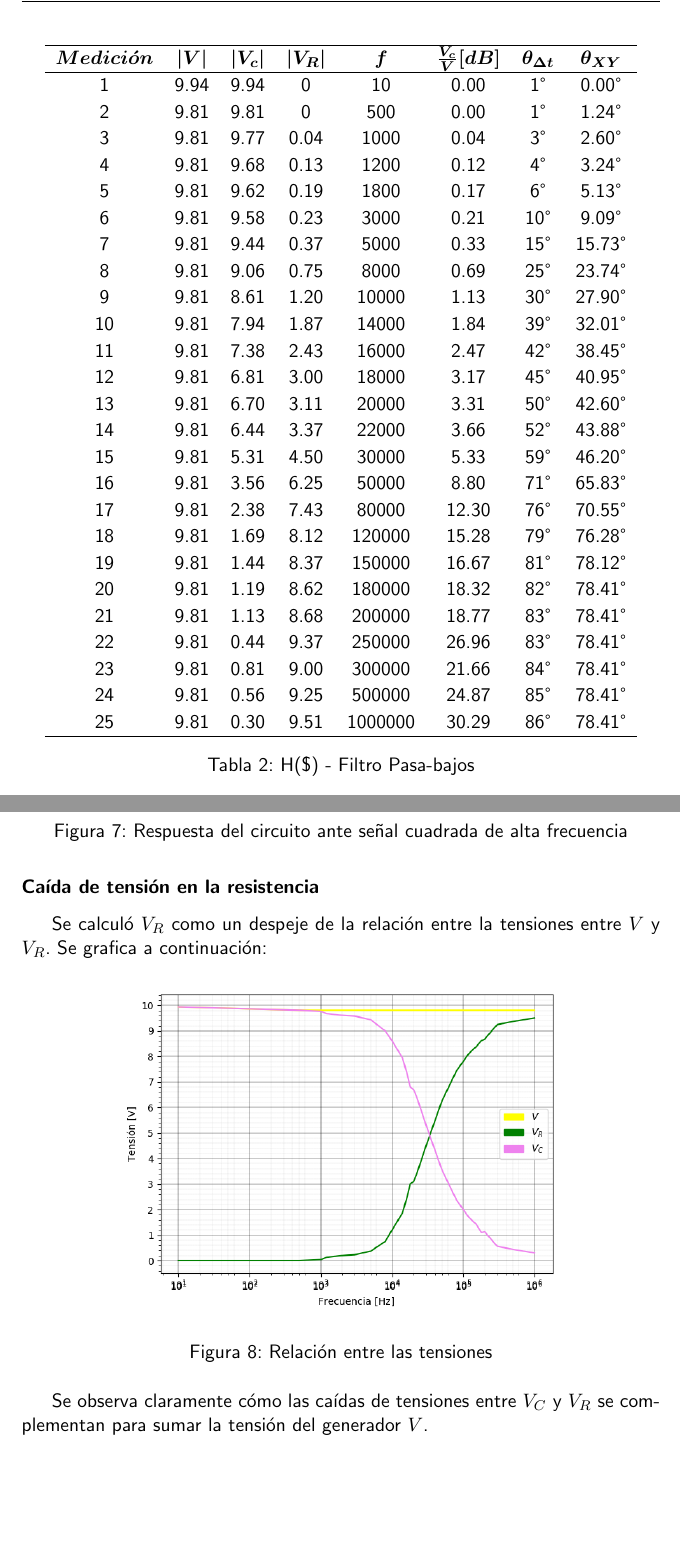
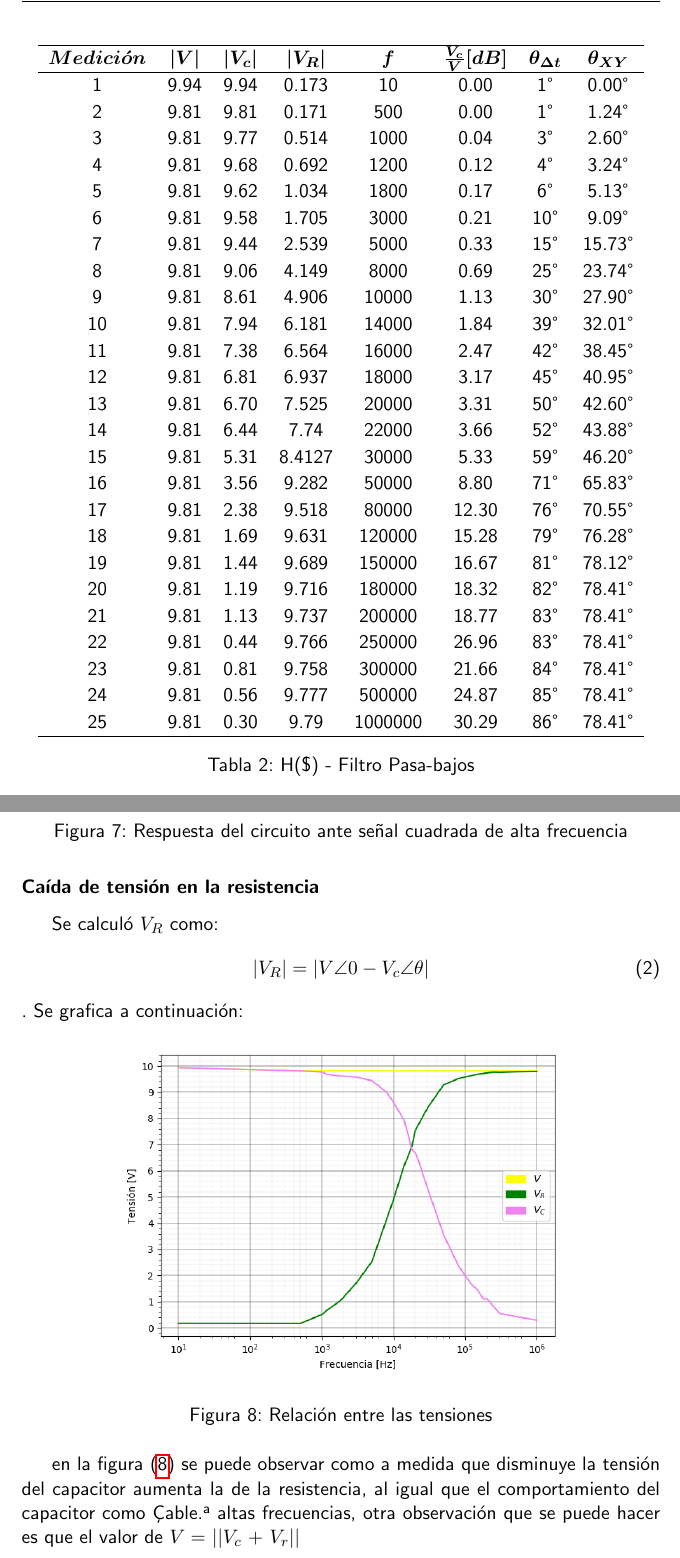
Before and after one commit to tlondero/LABO, a LaTeX document (TP1/Informe/TP1.tex): two parts of pages 5 and 7 of 18, joined at a grey line, cut so that both start at the same text, the shorter picture padded with empty space. Compiled offline with pdfLaTeX.

Commit message:
cambios curva

```diff
--- a/TP1/Informe/TP1.tex
+++ b/TP1/Informe/TP1.tex
@@ -179,31 +179,31 @@ Luego se tomaron varios valores tanto de $V_C$ como de $V_{gen}$, barriendo frec
             \hline
              \bm{$Medici\acute{o}n$} &  $\bm{|V|}$ & $\bm{|V_c|}$& $\bm{|V_R|}$ & $\bm{f}$ & $\bm{\frac{V_c}{V}[dB]}$ & $\bm{\theta_{\Delta t}}$  &  $\bm{\theta_{XY}}$\\
              \hline
-                1&	9.94&	9.94&	0	&	10	&	0.00&	1°&		0.00°\\
-				2&	9.81&	9.81&	0	&	500	&	0.00&	1°&		1.24°\\
-				3&	9.81&	9.77&	0.04&	1000&	0.04&	3°&		2.60°\\
-				4&	9.81&	9.68&	0.13&	1200&	0.12&	4°&		3.24°\\
-				5&	9.81&	9.62&	0.19&	1800&	0.17&	6°&		5.13°\\
-				6&	9.81&	9.58&	0.23&	3000&	0.21&	10°&	9.09°\\
-				7&	9.81&	9.44&	0.37&	5000&	0.33&	15°&	15.73°\\
-				8&	9.81&	9.06&	0.75&	8000&	0.69&	25°&	23.74°\\
-				9&	9.81&	8.61&	1.20&	10000&	1.13&	30°&	27.90°\\
-				10&	9.81&	7.94&	1.87&	14000&	1.84&	39°&	32.01°\\
-				11&	9.81&	7.38&	2.43&	16000&	2.47&	42°&	38.45°\\
-				12&	9.81&	6.81&	3.00&	18000&	3.17&	45°&	40.95°\\
-				13&	9.81&	6.70&	3.11&	20000&	3.31&	50°&	42.60°\\
-				14&	9.81&	6.44&	3.37&	22000&	3.66&	52°&	43.88°\\
-				15&	9.81&	5.31&	4.50&	30000&	5.33&	59°&	46.20°\\
-				16&	9.81&	3.56&	6.25&	50000&	8.80&	71°&	65.83°\\
-				17&	9.81&	2.38&	7.43&	80000&	12.30&	76°&	70.55°\\
-				18&	9.81&	1.69&	8.12&	120000&	15.28&	79°&	76.28°\\
-				19&	9.81&	1.44&	8.37&	150000&	16.67&	81°&	78.12°\\
-				20&	9.81&	1.19&	8.62&	180000&	18.32&	82°&	78.41°\\
-				21&	9.81&	1.13&	8.68&	200000&	18.77&	83°&	78.41°\\
-				22&	9.81&	0.44&	9.37&	250000&	26.96&	83°&	78.41°\\
-				23&	9.81&	0.81&	9.00&	300000&	21.66&	84°&	78.41°\\
-				24&	9.81&	0.56&	9.25&	500000&	24.87&	85°&	78.41°\\
-				25&	9.81&	0.30&	9.51&	1000000&30.29&	86°&	78.41°\\
+                1&	9.94&	9.94&	0.173	&	10	&	0.00&	1°&		0.00°\\
+				2&	9.81&	9.81&	0.171	&	500	&	0.00&	1°&		1.24°\\
+				3&	9.81&	9.77&	0.514&	1000&	0.04&	3°&		2.60°\\
+				4&	9.81&	9.68&	0.692&	1200&	0.12&	4°&		3.24°\\
+				5&	9.81&	9.62&	1.034&	1800&	0.17&	6°&		5.13°\\
+				6&	9.81&	9.58&	1.705&	3000&	0.21&	10°&	9.09°\\
+				7&	9.81&	9.44&	2.539&	5000&	0.33&	15°&	15.73°\\
+				8&	9.81&	9.06&	4.149&	8000&	0.69&	25°&	23.74°\\
+				9&	9.81&	8.61& 4.906&	10000&	1.13&	30°&	27.90°\\
+				10&	9.81&	7.94&	6.181&	14000&	1.84&	39°&	32.01°\\
+				11&	9.81&	7.38&	6.564&	16000&	2.47&	42°&	38.45°\\
+				12&	9.81&	6.81&	6.937&	18000&	3.17&	45°&	40.95°\\
+				13&	9.81&	6.70&	7.525&	20000&	3.31&	50°&	42.60°\\
+				14&	9.81&	6.44&	7.74&	22000&	3.66&	52°&	43.88°\\
+				15&	9.81&	5.31&	8.4127&	30000&	5.33&	59°&	46.20°\\
+				16&	9.81&	3.56&	9.282&	50000&	8.80&	71°&	65.83°\\
+				17&	9.81&	2.38&	9.518&	80000&	12.30&	76°&	70.55°\\
+				18&	9.81&	1.69&	9.631&	120000&	15.28&	79°&	76.28°\\
+				19&	9.81&	1.44&	9.689&	150000&	16.67&	81°&	78.12°\\
+				20&	9.81&	1.19&	9.716&	180000&	18.32&	82°&	78.41°\\
+				21&	9.81&	1.13&	9.737&	200000&	18.77&	83°&	78.41°\\
+				22&	9.81&	0.44&	9.766&	250000&	26.96&	83°&	78.41°\\
+				23&	9.81&	0.81&	9.758&	300000&	21.66&	84°&	78.41°\\
+				24&	9.81&	0.56&	9.777&	500000&	24.87&	85°&	78.41°\\
+				25&	9.81&	0.30&	9.79&	1000000&30.29&	86°&	78.41°\\
 
 
             \hline
@@ -247,7 +249,11 @@ Al subir a una frecuencia de $f_c$ (\ref{graf:rta_onda_cuadrada_fc}) se verá un
 
 \subsubsection*{Caída de tensión en la resistencia}
 
-Se calculó $V_R$ como un despeje de la relación entre la tensiones entre $V$ y $V_R$. Se grafica a continuación:
+Se calculó $V_R$  como:
+\begin{align}
+|V_R| = |V\angle0 - V_c\angle{\theta}|
+ \end{align}
+. Se grafica a continuación:
 
 \begin{figure}[H]
 	\centering
@@ -255,7 +261,7 @@ Se calculó $V_R$ como un despeje de la relación entre la tensiones entre $V$ y
 	\caption{Relación entre las tensiones}
 	\label{graf:Tensiones}
 \end{figure}
-Se observa claramente cómo las caídas de tensiones entre $V_C$ y $V_R$ se complementan para sumar la tensión del generador $V$.
+en la figura (\ref{graf:Tensiones}) se puede observar como a medida que disminuye la tensión del capacitor aumenta la de la resistencia, al igual que el comportamiento del capacitor como "Cable" a altas frecuencias,  otra observación que se puede hacer es que el valor de $V=$ $ ||V_c$ + $V_r||$
 
 
 \subsubsection*{Capacitancia residual al medir}
```
Also changed, not shown: TP1/Informe/Imagenes/Tensiones.png, TP1/Informe/TP1.pdf, TP1/Informe/TP1.tex (2 more changed lines), 1 other file.
